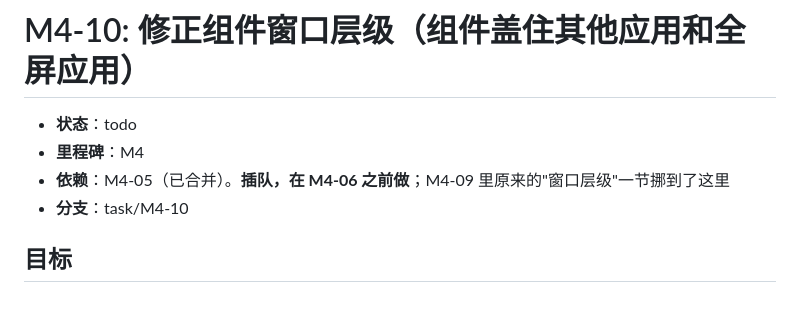
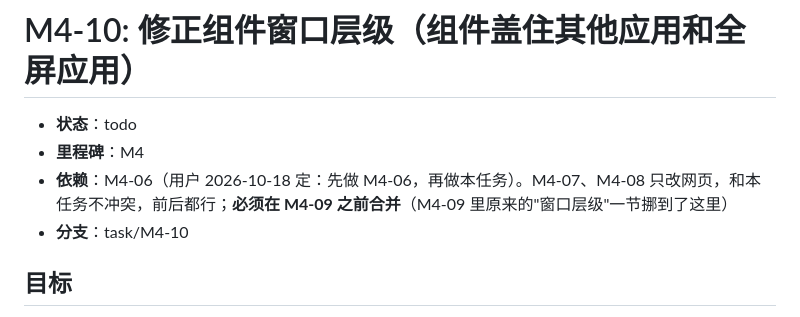
Before and after one commit to arvinhanye/desktop-shell-mac-, a Markdown page: docs/tasks/M4-10-widget-window-level.md, the part around the change. Rendered like a GitHub page.

Commit message:
M4-10: 改为排在 M4-06 之后、M4-09 之前（用户定）
Co-Authored-By: Claude Opus 5.5 <noreply@anthropic.com>

```diff
--- a/docs/tasks/M4-10-widget-window-level.md
+++ b/docs/tasks/M4-10-widget-window-level.md
@@ -2,7 +2,7 @@
 
 - **状态**：todo
 - **里程碑**：M4
-- **依赖**：M4-05（已合并）。**插队，在 M4-06 之前做**；M4-09 里原来的"窗口层级"一节挪到了这里
+- **依赖**：M4-06（用户 2026-10-18 定：先做 M4-06，再做本任务）。M4-07、M4-08 只改网页，和本任务不冲突，前后都行；**必须在 M4-09 之前合并**（M4-09 里原来的"窗口层级"一节挪到了这里）
 - **分支**：task/M4-10
 
 <!-- ===== 以下需求部分由 Claude Code 编写，Codex 不修改 ===== -->
```
